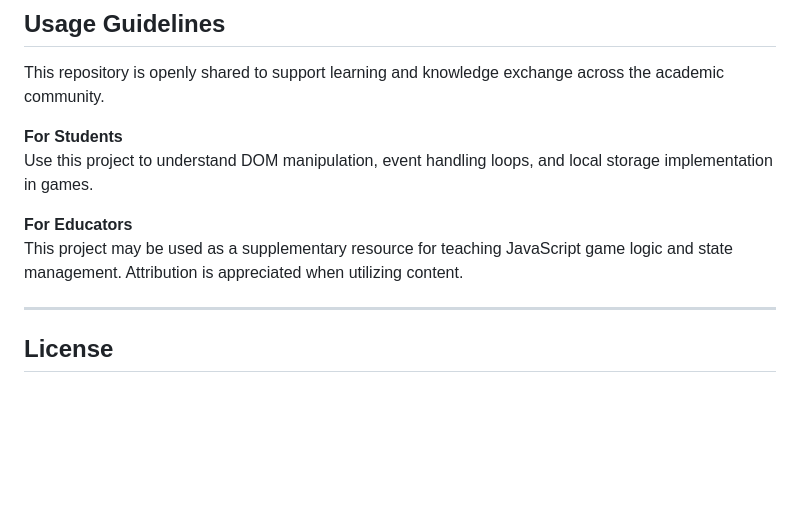
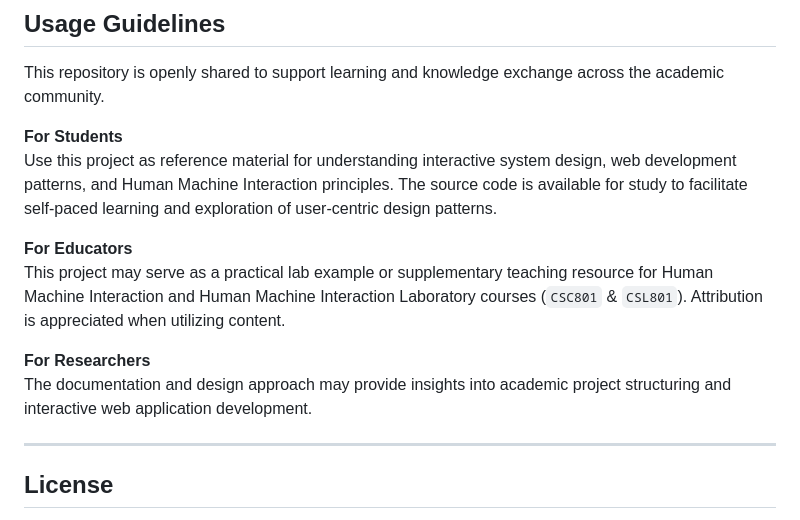
Before and after one commit to Amey-Thakur/MATH-SPRINT-GAME, a Markdown page: README.md, the part around the change. Rendered like a GitHub page; blank space fills up the shorter version.

Commit message:
MATH-SPRINT-GAME

```diff
--- a/README.md
+++ b/README.md
@@ -162,10 +162,13 @@ MATH-SPRINT-GAME/
 This repository is openly shared to support learning and knowledge exchange across the academic community.
 
 **For Students**
-Use this project to understand DOM manipulation, event handling loops, and local storage implementation in games.
+Use this project as reference material for understanding interactive system design, web development patterns, and Human Machine Interaction principles. The source code is available for study to facilitate self-paced learning and exploration of user-centric design patterns.
 
 **For Educators**
-This project may be used as a supplementary resource for teaching JavaScript game logic and state management. Attribution is appreciated when utilizing content.
+This project may serve as a practical lab example or supplementary teaching resource for Human Machine Interaction and Human Machine Interaction Laboratory courses (`CSC801` & `CSL801`). Attribution is appreciated when utilizing content.
+
+**For Researchers**
+The documentation and design approach may provide insights into academic project structuring and interactive web application development.
 
 ---
 
```
